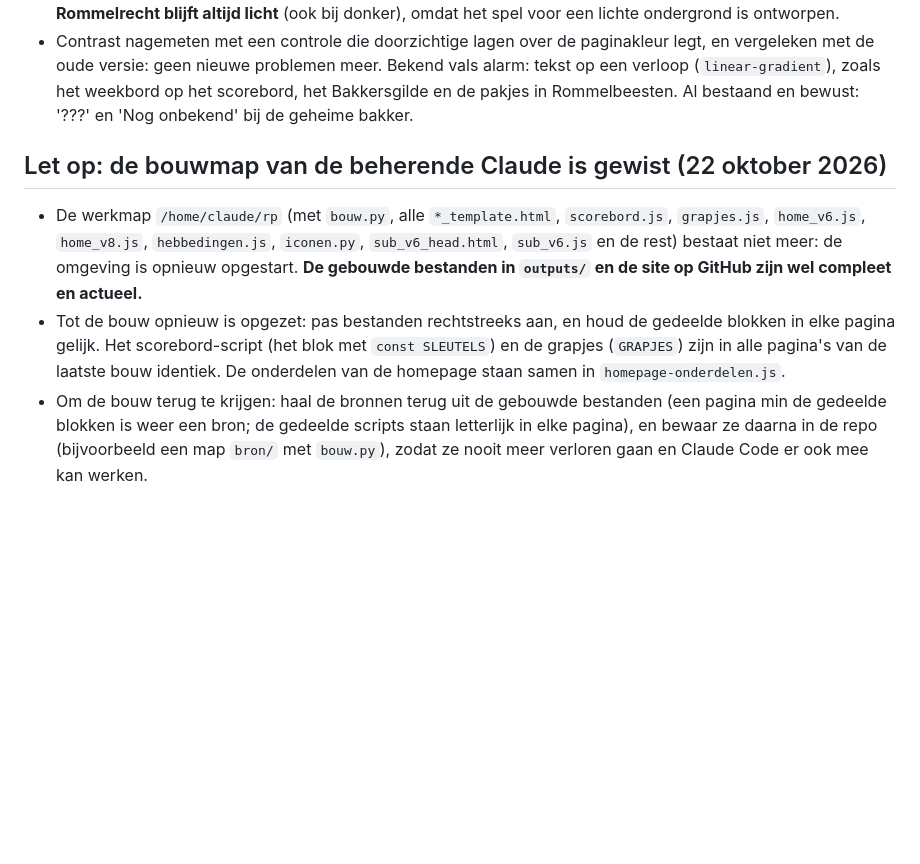
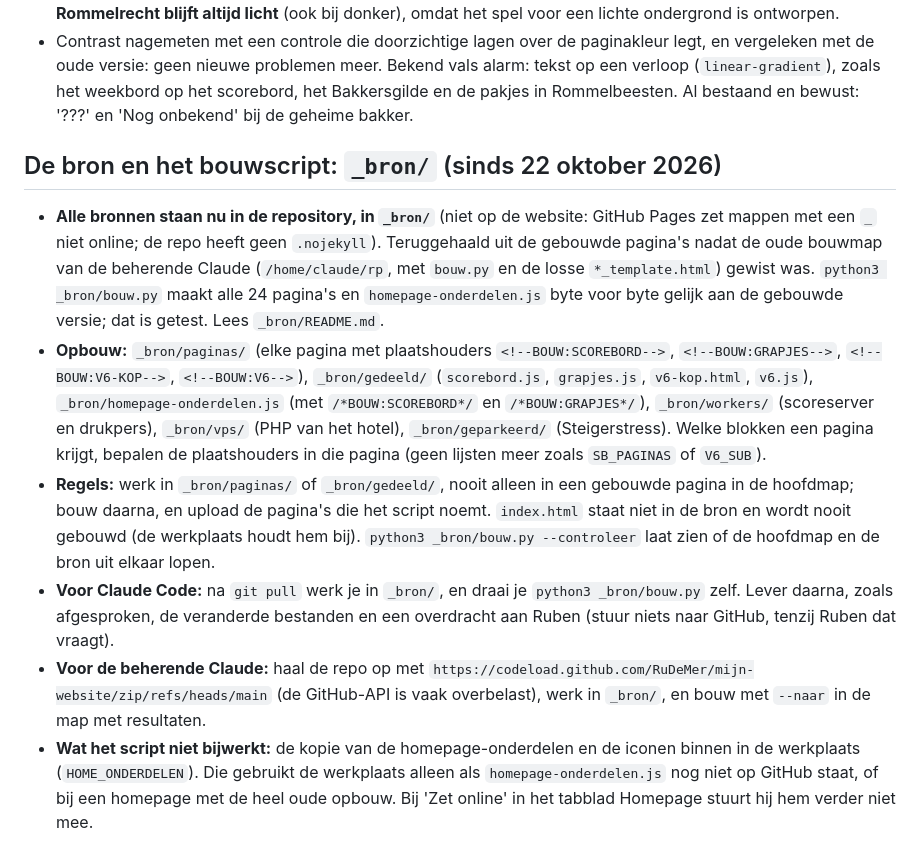
Before and after one commit to RuDeMer/mijn-website, a Markdown page: CLAUDE.md, the part around the change. GitHub-like rendering; blank space fills up the shorter version.

Commit message:
Bijgewerkt: CLAUDE.md

```diff
--- a/CLAUDE.md
+++ b/CLAUDE.md
@@ -585,7 +585,11 @@ Dit is de persoonlijke website van Ruben, gehost met GitHub Pages vanaf de main-
 - Contrast nagemeten met een controle die doorzichtige lagen over de paginakleur legt, en vergeleken met de oude versie: geen nieuwe problemen meer. Bekend vals alarm: tekst op een verloop (`linear-gradient`), zoals het weekbord op het scorebord, het Bakkersgilde en de pakjes in Rommelbeesten. Al bestaand en bewust: '???' en 'Nog onbekend' bij de geheime bakker.
 
 
-## Let op: de bouwmap van de beherende Claude is gewist (22 oktober 2026)
-- De werkmap `/home/claude/rp` (met `bouw.py`, alle `*_template.html`, `scorebord.js`, `grapjes.js`, `home_v6.js`, `home_v8.js`, `hebbedingen.js`, `iconen.py`, `sub_v6_head.html`, `sub_v6.js` en de rest) bestaat niet meer: de omgeving is opnieuw opgestart. **De gebouwde bestanden in `outputs/` en de site op GitHub zijn wel compleet en actueel.**
-- Tot de bouw opnieuw is opgezet: pas bestanden rechtstreeks aan, en houd de gedeelde blokken in elke pagina gelijk. Het scorebord-script (het blok met `const SLEUTELS`) en de grapjes (`GRAPJES`) zijn in alle pagina's van de laatste bouw identiek. De onderdelen van de homepage staan samen in `homepage-onderdelen.js`.
-- Om de bouw terug te krijgen: haal de bronnen terug uit de gebouwde bestanden (een pagina min de gedeelde blokken is weer een bron; de gedeelde scripts staan letterlijk in elke pagina), en bewaar ze daarna in de repo (bijvoorbeeld een map `bron/` met `bouw.py`), zodat ze nooit meer verloren gaan en Claude Code er ook mee kan werken.
+
+## De bron en het bouwscript: `_bron/` (sinds 22 oktober 2026)
+- **Alle bronnen staan nu in de repository, in `_bron/`** (niet op de website: GitHub Pages zet mappen met een `_` niet online; de repo heeft geen `.nojekyll`). Teruggehaald uit de gebouwde pagina's nadat de oude bouwmap van de beherende Claude (`/home/claude/rp`, met `bouw.py` en de losse `*_template.html`) gewist was. `python3 _bron/bouw.py` maakt alle 24 pagina's en `homepage-onderdelen.js` byte voor byte gelijk aan de gebouwde versie; dat is getest. Lees `_bron/README.md`.
+- **Opbouw:** `_bron/paginas/` (elke pagina met plaatshouders `<!--BOUW:SCOREBORD-->`, `<!--BOUW:GRAPJES-->`, `<!--BOUW:V6-KOP-->`, `<!--BOUW:V6-->`), `_bron/gedeeld/` (`scorebord.js`, `grapjes.js`, `v6-kop.html`, `v6.js`), `_bron/homepage-onderdelen.js` (met `/*BOUW:SCOREBORD*/` en `/*BOUW:GRAPJES*/`), `_bron/workers/` (scoreserver en drukpers), `_bron/vps/` (PHP van het hotel), `_bron/geparkeerd/` (Steigerstress). Welke blokken een pagina krijgt, bepalen de plaatshouders in die pagina (geen lijsten meer zoals `SB_PAGINAS` of `V6_SUB`).
+- **Regels:** werk in `_bron/paginas/` of `_bron/gedeeld/`, nooit alleen in een gebouwde pagina in de hoofdmap; bouw daarna, en upload de pagina's die het script noemt. `index.html` staat niet in de bron en wordt nooit gebouwd (de werkplaats houdt hem bij). `python3 _bron/bouw.py --controleer` laat zien of de hoofdmap en de bron uit elkaar lopen.
+- **Voor Claude Code:** na `git pull` werk je in `_bron/`, en draai je `python3 _bron/bouw.py` zelf. Lever daarna, zoals afgesproken, de veranderde bestanden en een overdracht aan Ruben (stuur niets naar GitHub, tenzij Ruben dat vraagt).
+- **Voor de beherende Claude:** haal de repo op met `https://codeload.github.com/RuDeMer/mijn-website/zip/refs/heads/main` (de GitHub-API is vaak overbelast), werk in `_bron/`, en bouw met `--naar` in de map met resultaten.
+- **Wat het script niet bijwerkt:** de kopie van de homepage-onderdelen en de iconen binnen in de werkplaats (`HOME_ONDERDELEN`). Die gebruikt de werkplaats alleen als `homepage-onderdelen.js` nog niet op GitHub staat, of bij een homepage met de heel oude opbouw. Bij 'Zet online' in het tabblad Homepage stuurt hij hem verder niet mee.
```
